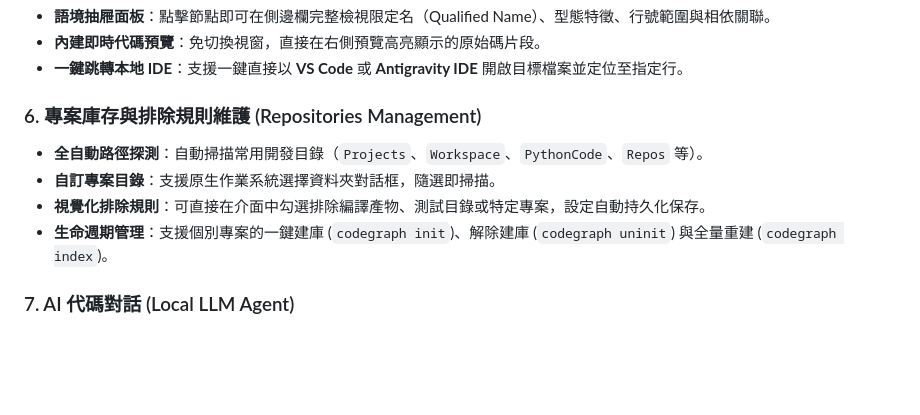
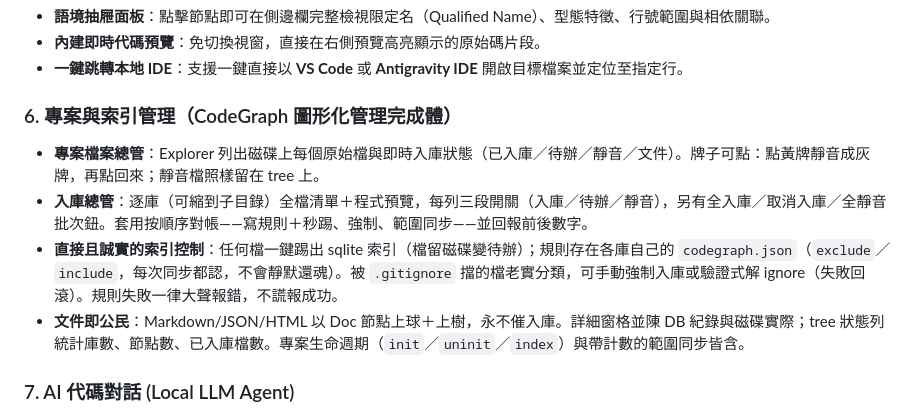
Before and after one commit to dardeaw/codegraph-galaxy, a Markdown page: README_zh-TW.md, the part around the change. Drawn GitHub-style; blank space fills up the shorter version.

```diff
--- a/README_zh-TW.md
+++ b/README_zh-TW.md
@@ -51,11 +51,11 @@
 - **內建即時代碼預覽**：免切換視窗，直接在右側預覽高亮顯示的原始碼片段。
 - **一鍵跳轉本地 IDE**：支援一鍵直接以 **VS Code** 或 **Antigravity IDE** 開啟目標檔案並定位至指定行。
 
-### 6. 專案庫存與排除規則維護 (Repositories Management)
-- **全自動路徑探測**：自動掃描常用開發目錄（`Projects`、`Workspace`、`PythonCode`、`Repos` 等）。
-- **自訂專案目錄**：支援原生作業系統選擇資料夾對話框，隨選即掃描。
-- **視覺化排除規則**：可直接在介面中勾選排除編譯產物、測試目錄或特定專案，設定自動持久化保存。
-- **生命週期管理**：支援個別專案的一鍵建庫 (`codegraph init`)、解除建庫 (`codegraph uninit`) 與全量重建 (`codegraph index`)。
+### 6. 專案與索引管理（CodeGraph 圖形化管理完成體）
+- **專案檔案總管**：Explorer 列出磁碟上每個原始檔與即時入庫狀態（已入庫／待辦／靜音／文件）。牌子可點：點黃牌靜音成灰牌，再點回來；靜音檔照樣留在 tree 上。
+- **入庫總管**：逐庫（可縮到子目錄）全檔清單＋程式預覽，每列三段開關（入庫／待辦／靜音），另有全入庫／取消入庫／全靜音批次鈕。套用按順序對帳——寫規則＋秒踢、強制、範圍同步——並回報前後數字。
+- **直接且誠實的索引控制**：任何檔一鍵踢出 sqlite 索引（檔留磁碟變待辦）；規則存在各庫自己的 `codegraph.json`（`exclude`／`include`，每次同步都認，不會靜默還魂）。被 `.gitignore` 擋的檔老實分類，可手動強制入庫或驗證式解 ignore（失敗回滾）。規則失敗一律大聲報錯，不謊報成功。
+- **文件即公民**：Markdown/JSON/HTML 以 Doc 節點上球＋上樹，永不催入庫。詳細窗格並陳 DB 紀錄與磁碟實際；tree 狀態列統計庫數、節點數、已入庫檔數。專案生命週期（`init`／`uninit`／`index`）與帶計數的範圍同步皆含。
 
 ### 7. AI 代碼對話 (Local LLM Agent)
 - **直接問 codebase**：工具列 **AI Chat** 按鈕開啟 Copilot 式面板；本地 LLM 用工具查圖（搜尋 / 呼叫鄰居 / 讀碼 / 影響半徑），不瞎猜。
```
Also changed, not shown: README.md (+5 -5 lines).
